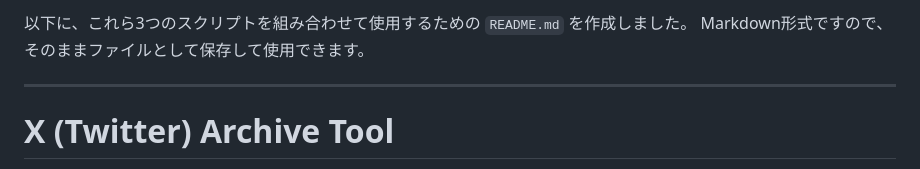
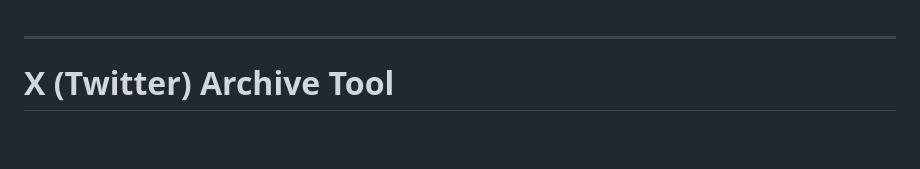
Before and after one commit to szkta/twitter-archive, a Markdown page: README.md, the part around the change. GitHub-like rendering; blank space fills up the shorter version.

Commit message:
Delete AI Genelated text

```diff
--- a/README.md
+++ b/README.md
@@ -1,6 +1,3 @@
-以下に、これら3つのスクリプトを組み合わせて使用するための `README.md` を作成しました。
-Markdown形式ですので、そのままファイルとして保存して使用できます。
-
 -----
 
 # X (Twitter) Archive Tool
```
